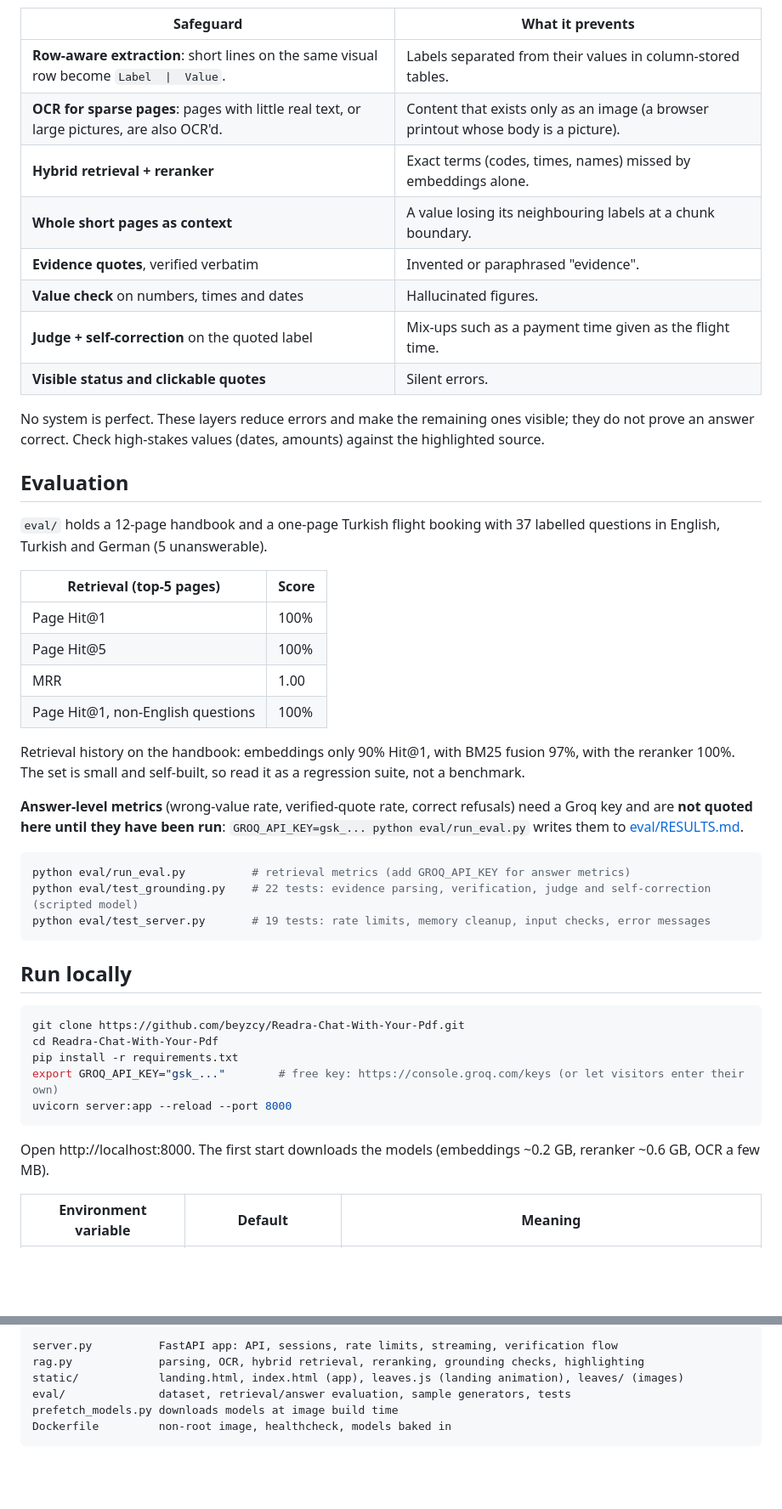
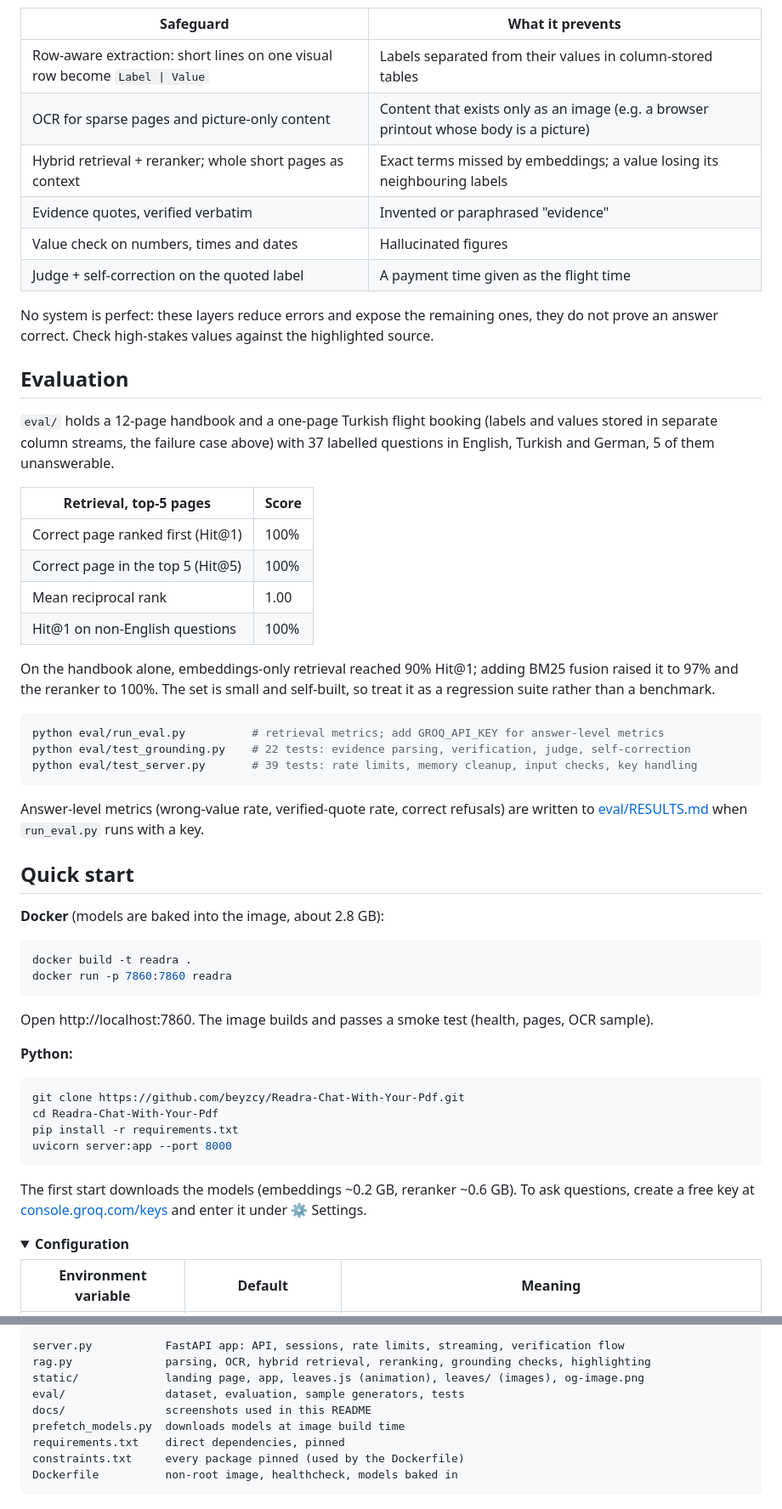
Before and after one commit to beyzcy/Readra-Chat-With-Your-Pdf, a Markdown page: README.md, 2 parts joined by grey strips. Shown at 85% size. GitHub-like rendering; folded sections open; blank space fills up the shorter version.

Commit message:
Rewrite README

````diff
--- a/README.md
+++ b/README.md
@@ -36,46 +40,54 @@ PDF → row-aware text (PyMuPDF; OCR for scans and picture-only content) → 600
 
 | Safeguard | What it prevents |
 |---|---|
-| **Row-aware extraction**: short lines on the same visual row become `Label  \|  Value`. | Labels separated from their values in column-stored tables. |
-| **OCR for sparse pages**: pages with little real text, or large pictures, are also OCR'd. | Content that exists only as an image (a browser printout whose body is a picture). |
-| **Hybrid retrieval + reranker** | Exact terms (codes, times, names) missed by embeddings alone. |
-| **Whole short pages as context** | A value losing its neighbouring labels at a chunk boundary. |
-| **Evidence quotes**, verified verbatim | Invented or paraphrased "evidence". |
-| **Value check** on numbers, times and dates | Hallucinated figures. |
-| **Judge + self-correction** on the quoted label | Mix-ups such as a payment time given as the flight time. |
-| **Visible status and clickable quotes** | Silent errors. |
+| Row-aware extraction: short lines on one visual row become `Label \| Value` | Labels separated from their values in column-stored tables |
+| OCR for sparse pages and picture-only content | Content that exists only as an image (e.g. a browser printout whose body is a picture) |
+| Hybrid retrieval + reranker; whole short pages as context | Exact terms missed by embeddings; a value losing its neighbouring labels |
+| Evidence quotes, verified verbatim | Invented or paraphrased "evidence" |
+| Value check on numbers, times and dates | Hallucinated figures |
+| Judge + self-correction on the quoted label | A payment time given as the flight time |
 
-No system is perfect. These layers reduce errors and make the remaining ones visible; they do not prove an answer correct. Check high-stakes values (dates, amounts) against the highlighted source.
+No system is perfect: these layers reduce errors and expose the remaining ones, they do not prove an answer correct. Check high-stakes values against the highlighted source.
 
 ## Evaluation
-`eval/` holds a 12-page handbook and a one-page Turkish flight booking with 37 labelled questions in English, Turkish and German (5 unanswerable).
+`eval/` holds a 12-page handbook and a one-page Turkish flight booking (labels and values stored in separate column streams, the failure case above) with 37 labelled questions in English, Turkish and German, 5 of them unanswerable.
 
-| Retrieval (top-5 pages) | Score |
+| Retrieval, top-5 pages | Score |
 |---|---|
-| Page Hit@1 | 100% |
-| Page Hit@5 | 100% |
-| MRR | 1.00 |
-| Page Hit@1, non-English questions | 100% |
+| Correct page ranked first (Hit@1) | 100% |
+| Correct page in the top 5 (Hit@5) | 100% |
+| Mean reciprocal rank | 1.00 |
+| Hit@1 on non-English questions | 100% |
 
-Retrieval history on the handbook: embeddings only 90% Hit@1, with BM25 fusion 97%, with the reranker 100%. The set is small and self-built, so read it as a regression suite, not a benchmark.
-
-**Answer-level metrics** (wrong-value rate, verified-quote rate, correct refusals) need a Groq key and are **not quoted here until they have been run**: `GROQ_API_KEY=gsk_... python eval/run_eval.py` writes them to [eval/RESULTS.md](eval/RESULTS.md).
+On the handbook alone, embeddings-only retrieval reached 90% Hit@1; adding BM25 fusion raised it to 97% and the reranker to 100%. The set is small and self-built, so treat it as a regression suite rather than a benchmark.
 
 ```bash
-python eval/run_eval.py          # retrieval metrics (add GROQ_API_KEY for answer metrics)
-python eval/test_grounding.py    # 22 tests: evidence parsing, verification, judge and self-correction (scripted model)
-python eval/test_server.py       # 19 tests: rate limits, memory cleanup, input checks, error messages
+python eval/run_eval.py          # retrieval metrics; add GROQ_API_KEY for answer-level metrics
+python eval/test_grounding.py    # 22 tests: evidence parsing, verification, judge, self-correction
+python eval/test_server.py       # 39 tests: rate limits, memory cleanup, input checks, key handling
 ```
+Answer-level metrics (wrong-value rate, verified-quote rate, correct refusals) are written to [eval/RESULTS.md](eval/RESULTS.md) when `run_eval.py` runs with a key.
 
-## Run locally
+## Quick start
+
+**Docker** (models are baked into the image, about 2.8 GB):
+```bash
+docker build -t readra .
+docker run -p 7860:7860 readra
+```
+Open http://localhost:7860. The image builds and passes a smoke test (health, pages, OCR sample).
+
+**Python:**
 ```bash
 git clone https://github.com/beyzcy/Readra-Chat-With-Your-Pdf.git
 cd Readra-Chat-With-Your-Pdf
 pip install -r requirements.txt
-export GROQ_API_KEY="gsk_..."        # free key: https://console.groq.com/keys (or let visitors enter their own)
-uvicorn server:app --reload --port 8000
+uvicorn server:app --port 8000
 ```
-Open http://localhost:8000. The first start downloads the models (embeddings ~0.2 GB, reranker ~0.6 GB, OCR a few MB).
+The first start downloads the models (embeddings ~0.2 GB, reranker ~0.6 GB). To ask questions, create a free key at [console.groq.com/keys](https://console.groq.com/keys) and enter it under ⚙ Settings.
+
+<details>
+<summary><b>Configuration</b></summary>
 
 | Environment variable | Default | Meaning |
 |---|---|---|
@@ -113,8 +140,11 @@ The same `Dockerfile` works on Render, Railway or Fly.io. Test locally with `doc
 ```
-server.py          FastAPI app: API, sessions, rate limits, streaming, verification flow
-rag.py             parsing, OCR, hybrid retrieval, reranking, grounding checks, highlighting
-static/            landing.html, index.html (app), leaves.js (landing animation), leaves/ (images)
-eval/              dataset, retrieval/answer evaluation, sample generators, tests
-prefetch_models.py downloads models at image build time
-Dockerfile         non-root image, healthcheck, models baked in
+server.py           FastAPI app: API, sessions, rate limits, streaming, verification flow
+rag.py              parsing, OCR, hybrid retrieval, reranking, grounding checks, highlighting
+static/             landing page, app, leaves.js (animation), leaves/ (images), og-image.png
+eval/               dataset, evaluation, sample generators, tests
+docs/               screenshots used in this README
+prefetch_models.py  downloads models at image build time
+requirements.txt    direct dependencies, pinned
+constraints.txt     every package pinned (used by the Dockerfile)
+Dockerfile          non-root image, healthcheck, models baked in
 ```
````
Also changed, not shown: other parts of README.md (+60 -40 lines).
